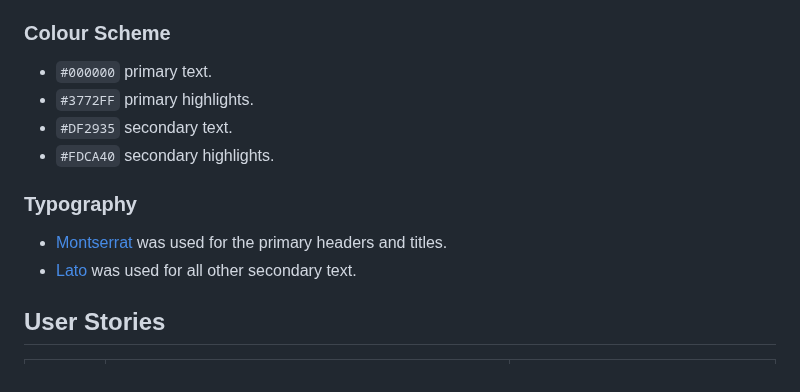
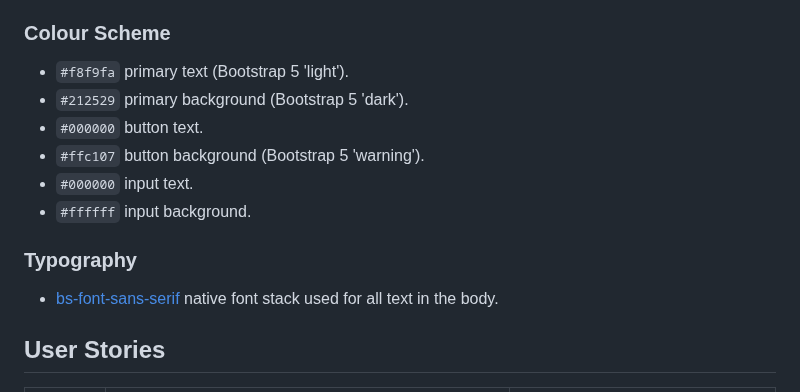
Before and after one commit to Ironmonkeynuts/middle-earth-memory-quest, a Markdown page: README.md, the part around the change. Rendered like a GitHub page.

Commit message:
Modify content in sections Colour Scheme and Typography

```diff
--- a/README.md
+++ b/README.md
@@ -69,15 +69,16 @@ source: [middle-earth-memory-quest amiresponsive](https://ui.dev/amiresponsive?u
 
 ### Colour Scheme
 
-- `#000000` primary text.
-- `#3772FF` primary highlights.
-- `#DF2935` secondary text.
-- `#FDCA40` secondary highlights.
+- `#f8f9fa` primary text (Bootstrap 5 'light').
+- `#212529` primary background (Bootstrap 5 'dark').
+- `#000000` button text.
+- `#ffc107` button background (Bootstrap 5 'warning').
+- `#000000` input text.
+- `#ffffff` input background.
 
 ### Typography
 
-- [Montserrat](https://fonts.google.com/specimen/Montserrat) was used for the primary headers and titles.
-- [Lato](https://fonts.google.com/specimen/Lato) was used for all other secondary text.
+- [bs-font-sans-serif](https://getbootstrap.com/docs/5.3/content/reboot/#native-font-stack) native font stack used for all text in the body.
 
 ## User Stories
 
```
